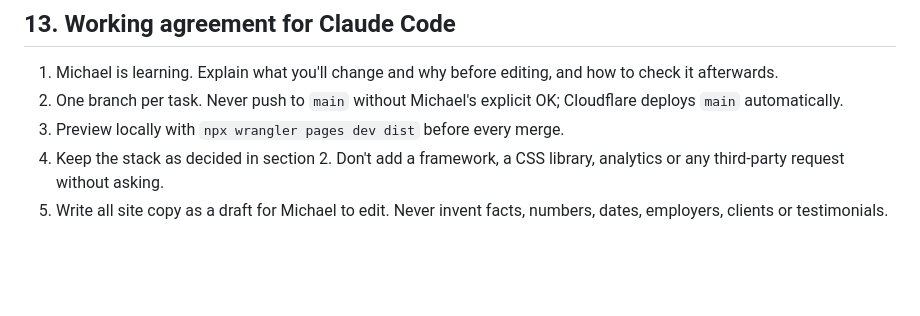
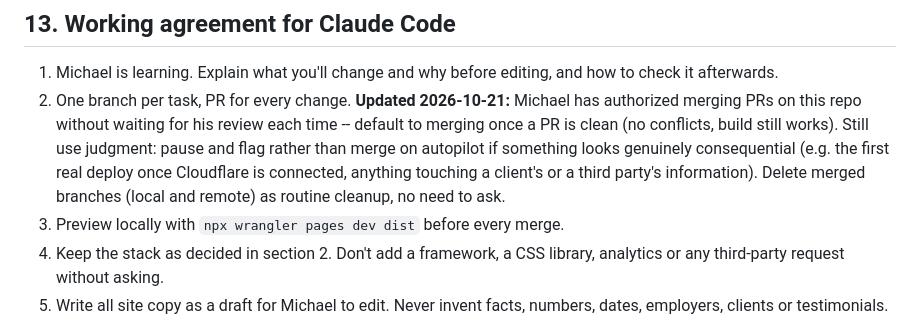
Before and after one commit to MgnCoding2020/portfolio, a Markdown page: CLAUDE.md, the part around the change. Rendered like a GitHub page; blank space fills up the shorter version.

Commit message:
Update working agreement: merge PRs without waiting for review

```diff
--- a/CLAUDE.md
+++ b/CLAUDE.md
@@ -623,7 +623,7 @@ Weeks are a guide, not a deadline. If a week is lost, slip the whole schedule. D
 ## 13. Working agreement for Claude Code
 
 1. Michael is learning. Explain what you'll change and why before editing, and how to check it afterwards.
-2. One branch per task. Never push to `main` without Michael's explicit OK; Cloudflare deploys `main` automatically.
+2. One branch per task, PR for every change. **Updated 2026-10-21:** Michael has authorized merging PRs on this repo without waiting for his review each time -- default to merging once a PR is clean (no conflicts, build still works). Still use judgment: pause and flag rather than merge on autopilot if something looks genuinely consequential (e.g. the first real deploy once Cloudflare is connected, anything touching a client's or a third party's information). Delete merged branches (local and remote) as routine cleanup, no need to ask.
 3. Preview locally with `npx wrangler pages dev dist` before every merge.
 4. Keep the stack as decided in section 2. Don't add a framework, a CSS library, analytics or any third-party request without asking.
 5. Write all site copy as a draft for Michael to edit. Never invent facts, numbers, dates, employers, clients or testimonials. If a fact is missing, leave a visible `TODO(michael): ...` and list it in your summary.
```
